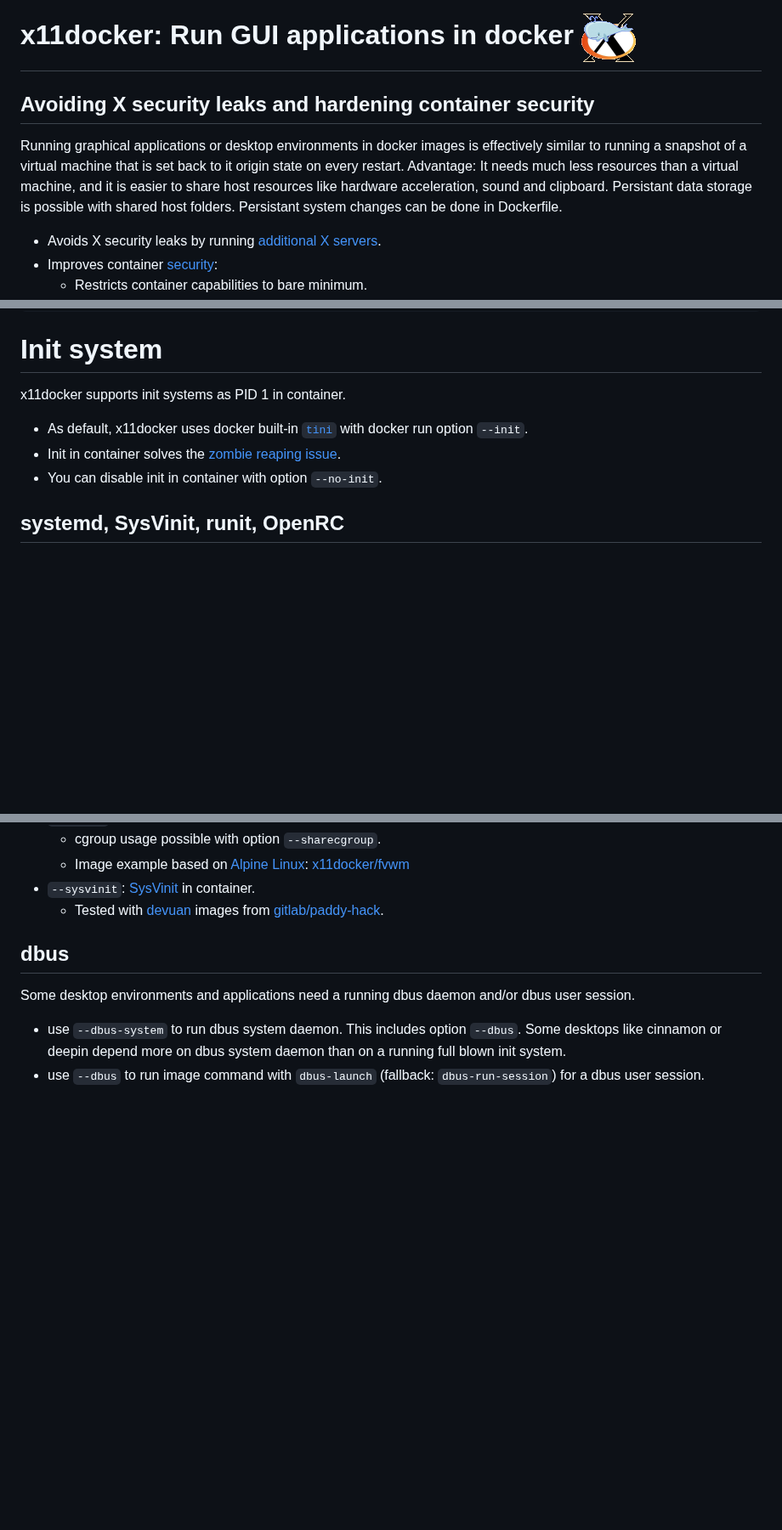
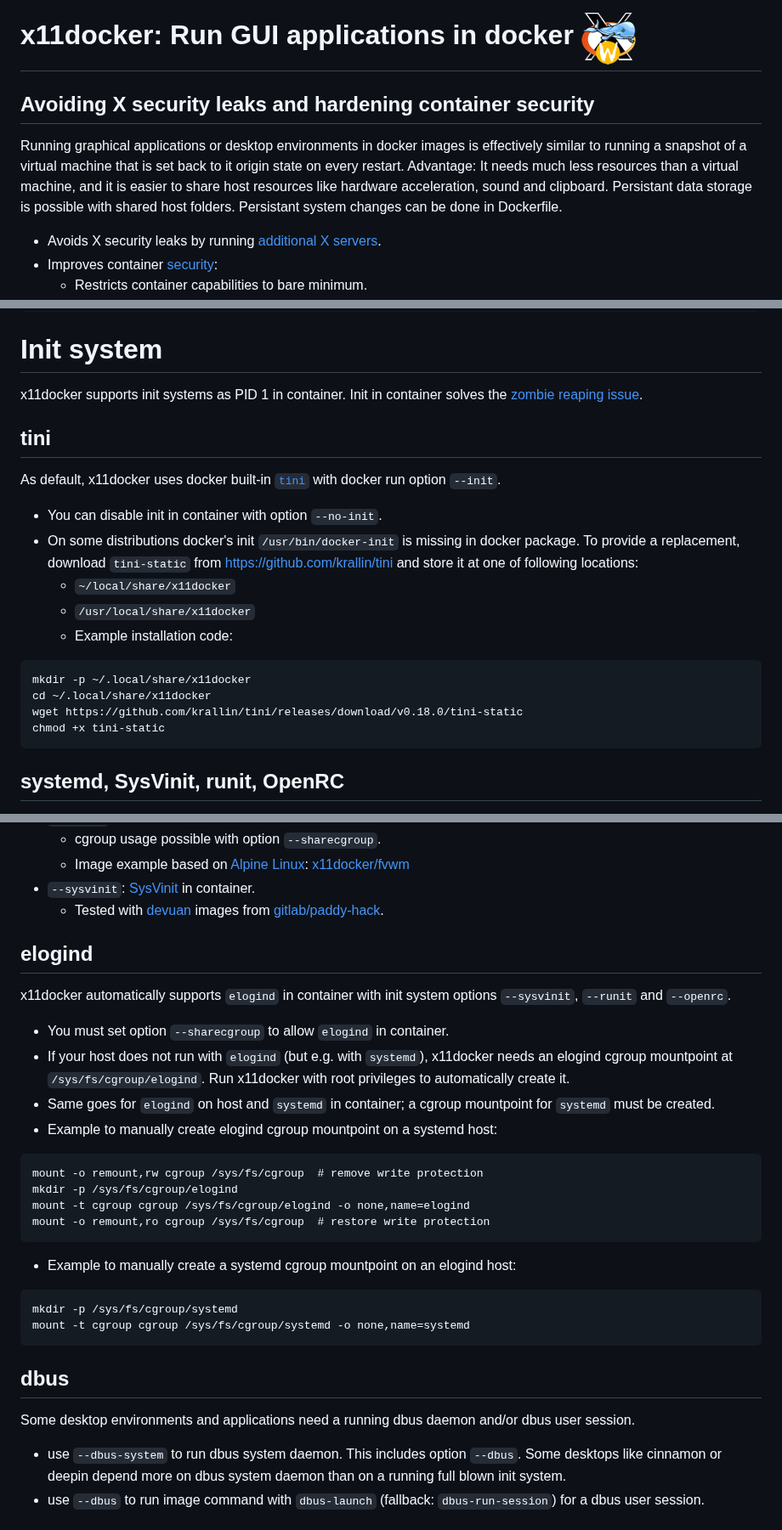
Before and after one commit to mviereck/x11docker, a Markdown page: README.md, 3 parts joined by grey strips. Shown at 85% size. GitHub-like rendering; pictures changed too: x11docker.png; blank space fills up the shorter version.

Commit message:
v4.2.0 release

````diff
--- a/README.md
+++ b/README.md
@@ -1,7 +1,13 @@
 # x11docker: Run GUI applications in docker ![x11docker logo](x11docker.png)
 ## Avoiding X security leaks and hardening container security
 
-Running graphical applications or desktop environments in docker images is effectively similar to running a snapshot of a virtual machine that is set back to it origin state on every restart. Advantage: It needs much less resources than a virtual machine, and it is easier to share host resources like hardware acceleration, sound and clipboard. Persistant data storage is possible with shared host folders. Persistant system changes can be done in Dockerfile.
+Running graphical applications or desktop environments in docker images is
+effectively similar to running a snapshot of a virtual machine that is
+set back to it origin state on every restart.
+Advantage: It needs much less resources than a virtual machine, and it is
+easier to share host resources like hardware acceleration, sound and clipboard.
+Persistant data storage is possible with shared host folders.
+Persistant system changes can be done in Dockerfile.
  - Avoids X security leaks by running [additional X servers](#choice-of-x-servers-and-wayland-compositors).
  - Improves container [security](#security):
    - Restricts container capabilities to bare minimum.
@@ -290,10 +308,23 @@ x11docker --hostdisplay x11docker/xfce thunar  # Thunar from another image appea
 ```
 
 # Init system
-x11docker supports init systems as PID 1 in container.
- - As default, x11docker uses docker built-in [`tini`](https://github.com/krallin/tini) with docker run option `--init`.
- - Init in container solves the [zombie reaping issue](https://blog.phusion.nl/2015/01/20/docker-and-the-pid-1-zombie-reaping-problem/).
+x11docker supports init systems as PID 1 in container. Init in container solves the [zombie reaping issue](https://blog.phusion.nl/2015/01/20/docker-and-the-pid-1-zombie-reaping-problem/).
+
+## tini
+As default, x11docker uses docker built-in [`tini`](https://github.com/krallin/tini) with docker run option `--init`.
  - You can disable init in container with option `--no-init`.
+ - On some distributions docker's init `/usr/bin/docker-init` is missing in docker package. To provide a replacement, download `tini-static` from https://github.com/krallin/tini
+   and store it at one of following locations:
+   - `~/local/share/x11docker`
+   - `/usr/local/share/x11docker`
+   - Example installation code:
+```
+mkdir -p ~/.local/share/x11docker
+cd ~/.local/share/x11docker
+wget https://github.com/krallin/tini/releases/download/v0.18.0/tini-static
+chmod +x tini-static
+```
+
 ## systemd, SysVinit, runit, OpenRC
 x11docker sets up the init system to run desired command. No special setup is needed beside installing the init system in image. Installing `dbus` in image is recommended.
  - `--systemd`: [systemd](https://wiki.debian.org/systemd) in container.
@@ -308,6 +339,24 @@ x11docker sets up the init system to run desired command. No special setup is ne
    - Image example based on [Alpine Linux](https://alpinelinux.org/): [x11docker/fvwm](https://hub.docker.com/r/x11docker/fvwm/)
  - `--sysvinit`: [SysVinit](https://wiki.archlinux.org/index.php/SysVinit) in container.
    - Tested with [devuan](https://devuan.org/) images from [gitlab/paddy-hack](https://gitlab.com/paddy-hack/devuan/container_registry).
+
+## elogind
+x11docker automatically supports `elogind` in container with init system options `--sysvinit`, `--runit` and `--openrc`.
+ - You must set option `--sharecgroup` to allow `elogind` in container.
+ - If your host does not run with `elogind` (but e.g. with `systemd`), x11docker needs an elogind cgroup mountpoint at `/sys/fs/cgroup/elogind`. Run x11docker with root privileges to automatically create it.
+ - Same goes for `elogind` on host and `systemd` in container; a cgroup mountpoint for `systemd` must be created.
+ - Example to manually create elogind cgroup mountpoint on a systemd host:
+```
+mount -o remount,rw cgroup /sys/fs/cgroup  # remove write protection
+mkdir -p /sys/fs/cgroup/elogind
+mount -t cgroup cgroup /sys/fs/cgroup/elogind -o none,name=elogind
+mount -o remount,ro cgroup /sys/fs/cgroup  # restore write protection
+```
+ - Example to manually create a systemd cgroup mountpoint on an elogind host:
+```
+mkdir -p /sys/fs/cgroup/systemd
+mount -t cgroup cgroup /sys/fs/cgroup/systemd -o none,name=systemd
+```
 
 ## dbus
 Some desktop environments and applications need a running dbus daemon and/or dbus user session.
````
Also changed, not shown: other parts of README.md (+35 -23 lines), CHANGELOG.md (+10 -4 lines), 2 other files.
